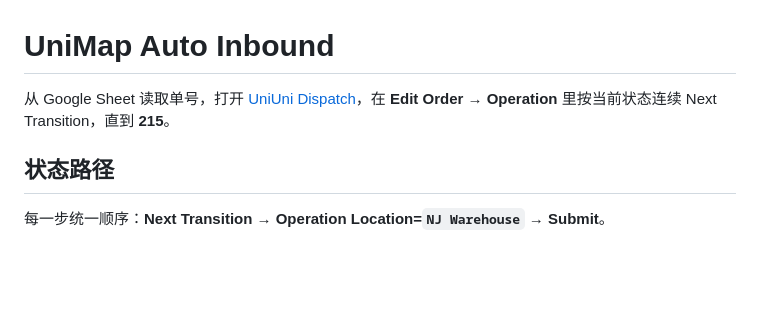
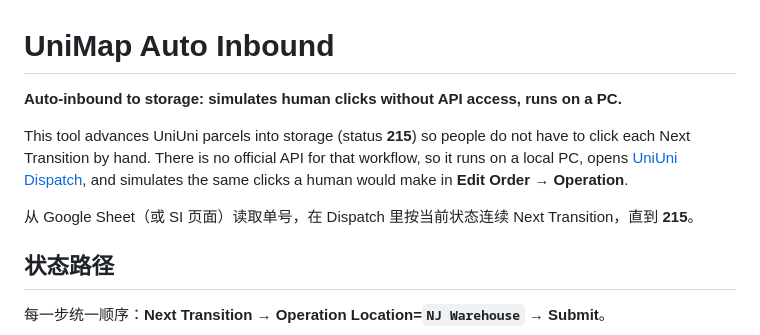
Before and after one commit to yxwvwxy/unimap-auto-inbound, a Markdown page: README.md, the part around the change. Drawn GitHub-style; blank space fills up the shorter version.

Commit message:
Daily backup 2026-08-29

```diff
--- a/README.md
+++ b/README.md
@@ -1,6 +1,10 @@
 # UniMap Auto Inbound
 
-从 Google Sheet 读取单号，打开 [UniUni Dispatch](https://dispatch.uniuni.com/main)，在 **Edit Order → Operation** 里按当前状态连续 Next Transition，直到 **215**。
+**Auto-inbound to storage: simulates human clicks without API access, runs on a PC.**
+
+This tool advances UniUni parcels into storage (status **215**) so people do not have to click each Next Transition by hand. There is no official API for that workflow, so it runs on a local PC, opens [UniUni Dispatch](https://dispatch.uniuni.com/main), and simulates the same clicks a human would make in **Edit Order → Operation**.
+
+从 Google Sheet（或 SI 页面）读取单号，在 Dispatch 里按当前状态连续 Next Transition，直到 **215**。
 
 ## 状态路径
 
```
